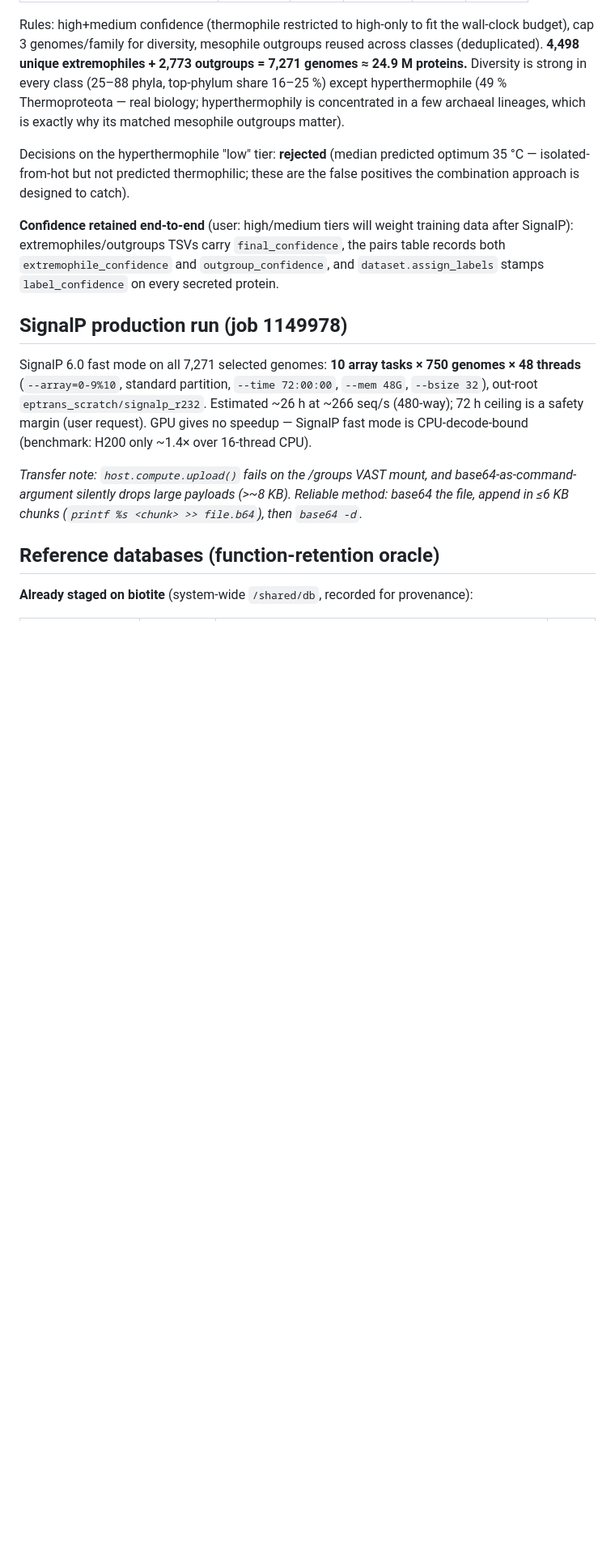
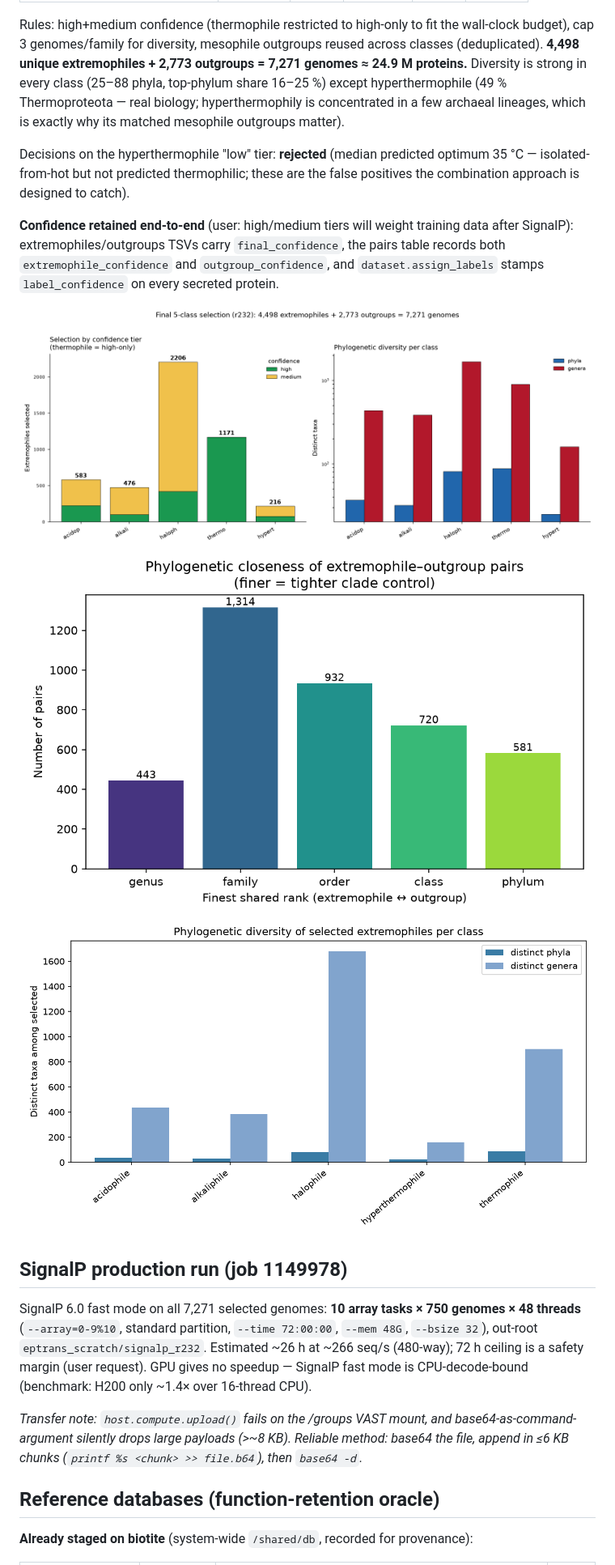
Before and after one commit to jayman1466/Extremophilic-Protein-Translator, a Markdown page: labnotebook.md, the part around one of its changes. Shown at 81% size. GitHub-like rendering; blank space fills up the shorter version.

```diff
--- a/labnotebook.md
+++ b/labnotebook.md
@@ -503,6 +508,10 @@ false positives the combination approach is designed to catch).
 data after SignalP): extremophiles/outgroups TSVs carry `final_confidence`, the
 pairs table records both `extremophile_confidence` and `outgroup_confidence`,
 and `dataset.assign_labels` stamps `label_confidence` on every secreted protein.
+
+![Final selection summary — genomes/proteins per class (r232)](results/selection_r232_summary.png)
+![Matched-pair phylogenetic closeness by rank (r232)](results/selection_r232_match_ranks.png)
+![Extremophile phylogenetic diversity per class (r232)](results/selection_r232_phylum_spread.png)
 
 ## SignalP production run (job 1149978)
 
```
Also changed, not shown: other parts of labnotebook.md (+7 -0 lines), results/dataset_production_r232.png (added).
